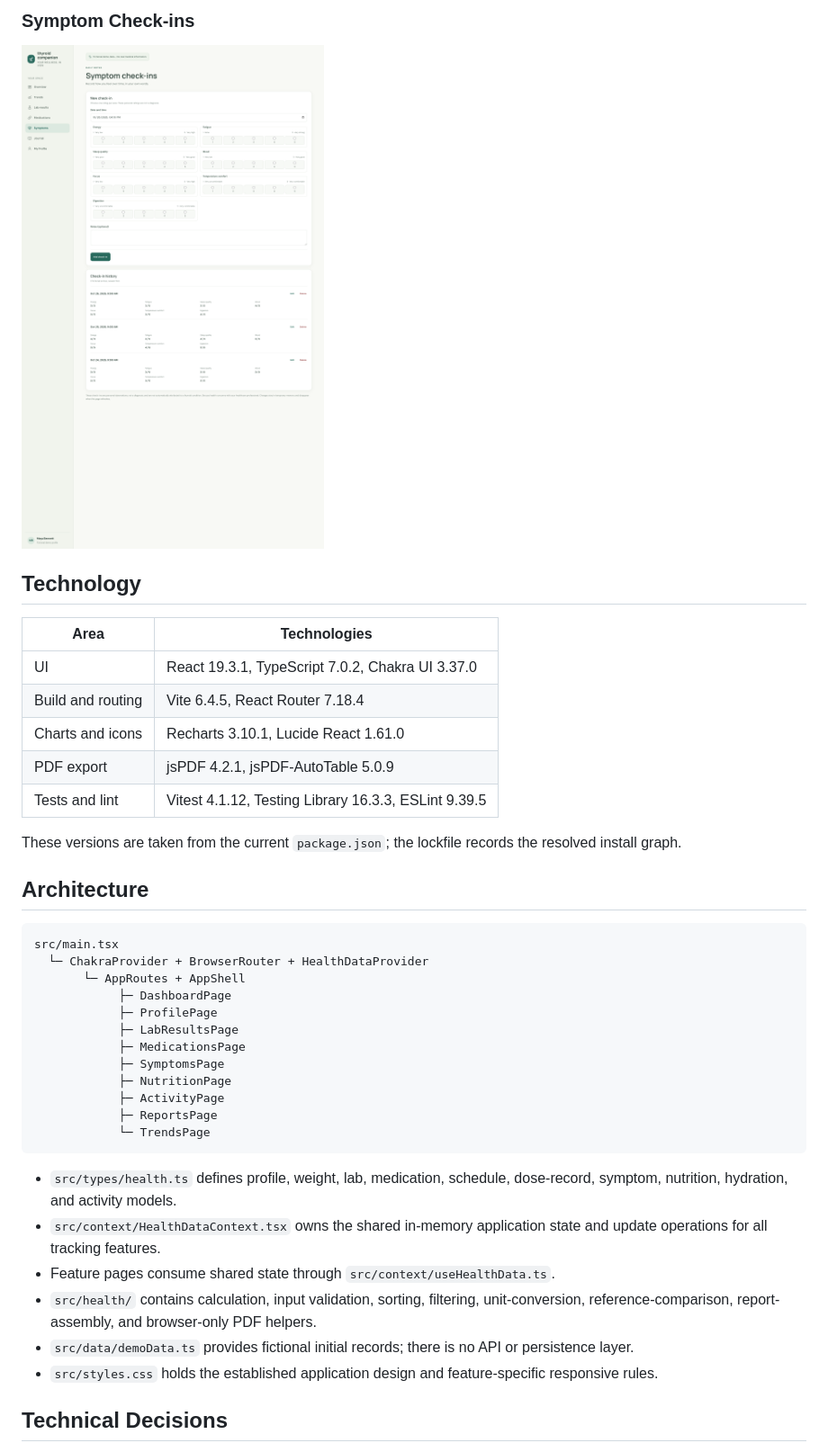
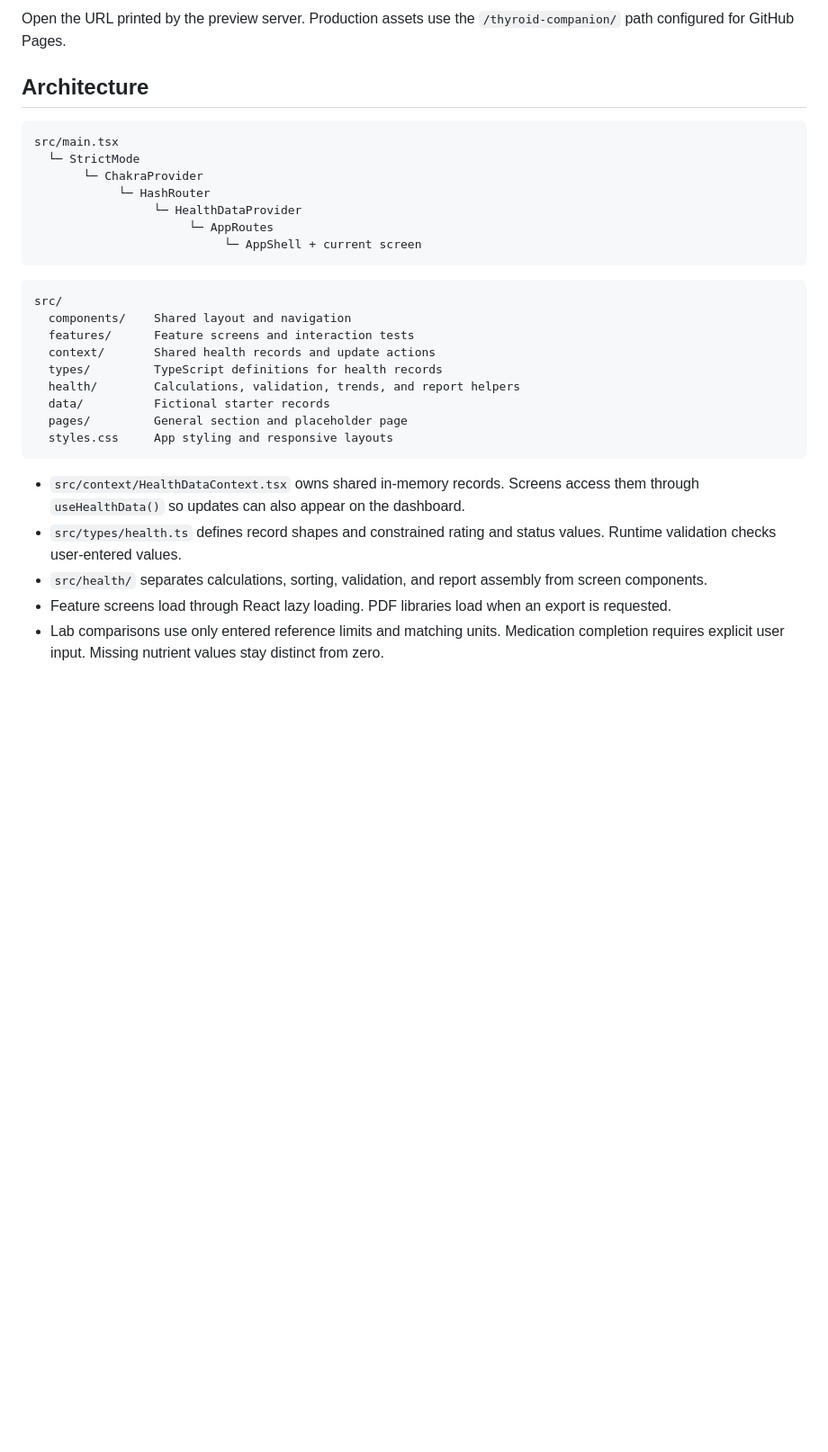
Before and after one commit to jaya4ever/thyroid-companion, a Markdown page: README.md, the part around one of its changes. Shown at 90% size. Drawn GitHub-style; folded sections open; blank space fills up the shorter version.

````diff
--- a/README.md
+++ b/README.md
@@ -67,45 +89,33 @@ Today's medication and symptom state appears beside the existing weight and lab
 
-### Symptom Check-ins
-
-![Symptom Check-ins](docs/screenshots/symptom-check-ins.png)
-
-</details>
-
-## Technology
-
-| Area              | Technologies                                         |
-| ----------------- | ---------------------------------------------------- |
-| UI                | React 19.3.1, TypeScript 7.0.2, Chakra UI 3.37.0     |
-| Build and routing | Vite 6.4.5, React Router 7.18.4                      |
-| Charts and icons  | Recharts 3.10.1, Lucide React 1.61.0                 |
-| PDF export        | jsPDF 4.2.1, jsPDF-AutoTable 5.0.9                   |
-| Tests and lint    | Vitest 4.1.12, Testing Library 16.3.3, ESLint 9.39.5 |
-
-These versions are taken from the current `package.json`; the lockfile records the resolved install graph.
+Open the URL printed by the preview server. Production assets use the `/thyroid-companion/` path configured for GitHub Pages.
 
 ## Architecture
 
 ```text
 src/main.tsx
-  └─ ChakraProvider + BrowserRouter + HealthDataProvider
-       └─ AppRoutes + AppShell
-            ├─ DashboardPage
-            ├─ ProfilePage
-            ├─ LabResultsPage
-            ├─ MedicationsPage
-            ├─ SymptomsPage
-            ├─ NutritionPage
-            ├─ ActivityPage
-            ├─ ReportsPage
-            └─ TrendsPage
+  └─ StrictMode
+       └─ ChakraProvider
+            └─ HashRouter
+                 └─ HealthDataProvider
+                      └─ AppRoutes
+                           └─ AppShell + current screen
 ```
 
-- `src/types/health.ts` defines profile, weight, lab, medication, schedule, dose-record, symptom, nutrition, hydration, and activity models.
-- `src/context/HealthDataContext.tsx` owns the shared in-memory application state and update operations for all tracking features.
-- Feature pages consume shared state through `src/context/useHealthData.ts`.
-- `src/health/` contains calculation, input validation, sorting, filtering, unit-conversion, reference-comparison, report-assembly, and browser-only PDF helpers.
-- `src/data/demoData.ts` provides fictional initial records; there is no API or persistence layer.
-- `src/styles.css` holds the established application design and feature-specific responsive rules.
+```text
+src/
+  components/    Shared layout and navigation
+  features/      Feature screens and interaction tests
+  context/       Shared health records and update actions
+  types/         TypeScript definitions for health records
+  health/        Calculations, validation, trends, and report helpers
+  data/          Fictional starter records
+  pages/         General section and placeholder page
+  styles.css     App styling and responsive layouts
+```
 
-## Technical Decisions
+- `src/context/HealthDataContext.tsx` owns shared in-memory records. Screens access them through `useHealthData()` so updates can also appear on the dashboard.
+- `src/types/health.ts` defines record shapes and constrained rating and status values. Runtime validation checks user-entered values.
+- `src/health/` separates calculations, sorting, validation, and report assembly from screen components.
+- Feature screens load through React lazy loading. PDF libraries load when an export is requested.
+- Lab comparisons use only entered reference limits and matching units. Medication completion requires explicit user input. Missing nutrient values stay distinct from zero.
 
````
Also changed, not shown: other parts of README.md (+103 -82 lines), docs/screenshots/overview-dashboard-current.png (added), 1 other file.
